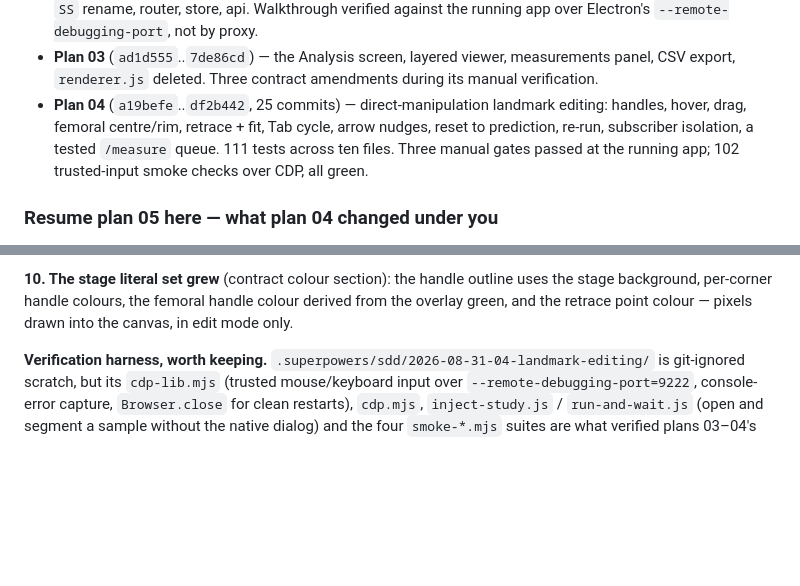
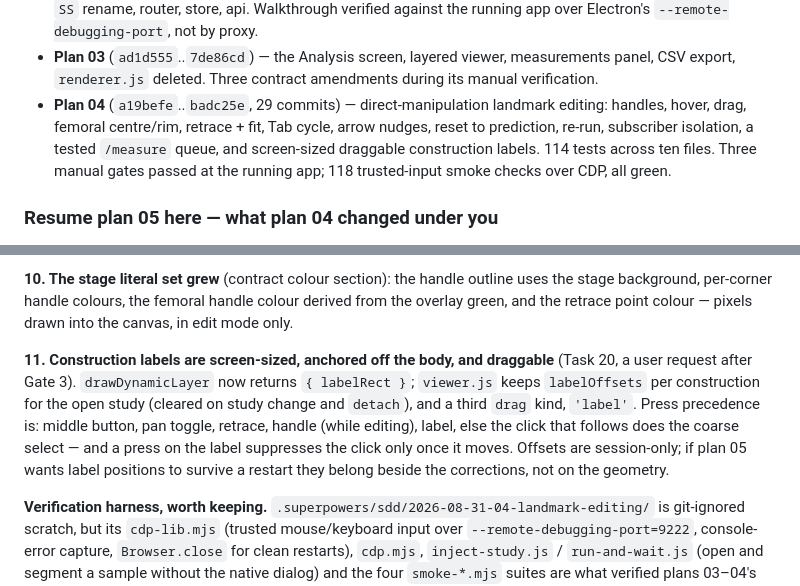
Before and after one commit to mjayasur/Spine-Contour, a Markdown page: docs/superpowers/HANDOFF.md, 2 parts joined by grey strips. GitHub-like rendering; blank space fills up the shorter version.

Commit message:
docs: Task 20 findings and the plan-05 note on draggable construction labels
Co-Authored-By: Claude Fable 5.1 <noreply@anthropic.com>

```diff
--- a/docs/superpowers/HANDOFF.md
+++ b/docs/superpowers/HANDOFF.md
@@ -23,10 +23,11 @@ of the legacy `renderer.js`. 64 tests across eight files.
   running app over Electron's `--remote-debugging-port`, not by proxy.
 - **Plan 03** (`ad1d555`..`7de86cd`) — the Analysis screen, layered viewer, measurements panel,
   CSV export, `renderer.js` deleted. Three contract amendments during its manual verification.
-- **Plan 04** (`a19befe`..`df2b442`, 25 commits) — direct-manipulation landmark editing: handles,
+- **Plan 04** (`a19befe`..`badc25e`, 29 commits) — direct-manipulation landmark editing: handles,
   hover, drag, femoral centre/rim, retrace + fit, Tab cycle, arrow nudges, reset to prediction,
-  re-run, subscriber isolation, a tested `/measure` queue. 111 tests across ten files. Three manual
-  gates passed at the running app; 102 trusted-input smoke checks over CDP, all green.
+  re-run, subscriber isolation, a tested `/measure` queue, and screen-sized draggable construction
+  labels. 114 tests across ten files. Three manual gates passed at the running app; 118 trusted-input
+  smoke checks over CDP, all green.
 
 ### Resume plan 05 here — what plan 04 changed under you
 
@@ -89,6 +90,14 @@ vertebra again, clicking empty stage, or Escape outside edit mode sets `selected
 **10. The stage literal set grew** (contract colour section): the handle outline uses the stage
 background, per-corner handle colours, the femoral handle colour derived from the overlay green,
 and the retrace point colour — pixels drawn into the canvas, in edit mode only.
+
+**11. Construction labels are screen-sized, anchored off the body, and draggable** (Task 20, a user
+request after Gate 3). `drawDynamicLayer` now returns `{ labelRect }`; `viewer.js` keeps
+`labelOffsets` per construction for the open study (cleared on study change and `detach`), and a
+third `drag` kind, `'label'`. Press precedence is: middle button, pan toggle, retrace, handle
+(while editing), label, else the click that follows does the coarse select — and a press on the
+label suppresses the click only once it moves. Offsets are session-only; if plan 05 wants label
+positions to survive a restart they belong beside the corrections, not on the geometry.
 
 **Verification harness, worth keeping.** `.superpowers/sdd/2026-08-31-04-landmark-editing/` is
 git-ignored scratch, but its `cdp-lib.mjs` (trusted mouse/keyboard input over
```
Also changed, not shown: 1 other file.
